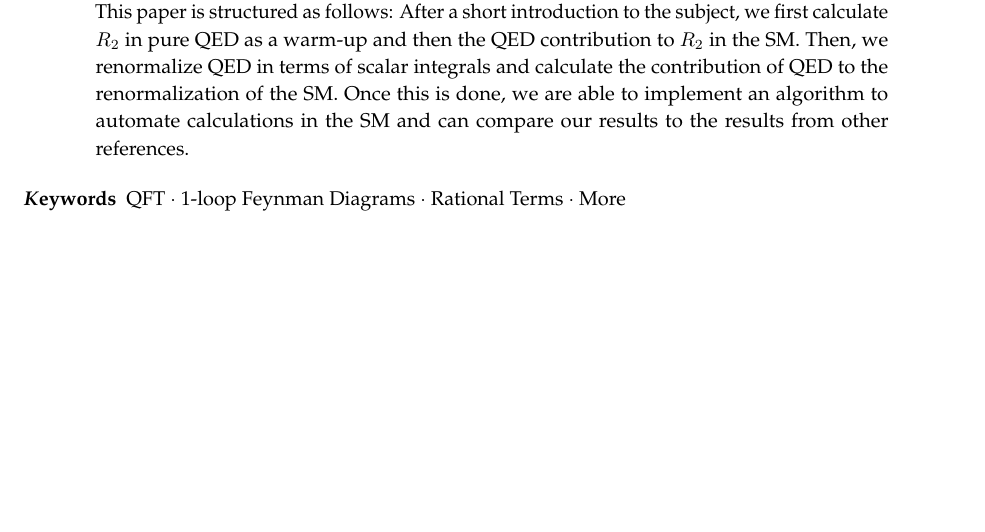
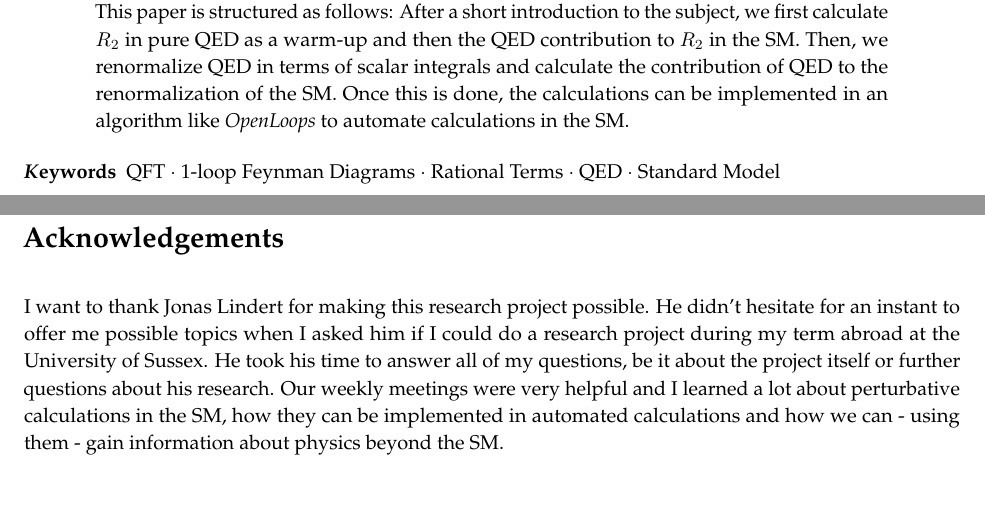
Before and after one commit to jonakley/SussexUniR2, a LaTeX paper (Report/main.tex): part of page 1 of 30 before the commit and two parts of pages 1 and 25 of 31 after it, the two joined at a grey line, cut so that both start at the same text, the shorter picture padded with empty space. The pictures show the PDF file Report/main.pdf that the author committed with the source.

Commit message:
Corrected Abstact and added Acknowledgements

```diff
--- a/Report/main.tex
+++ b/Report/main.tex
@@ -69,11 +69,11 @@
 
 \begin{abstract}
 For years it has been of high interest to automate the calculation of Feynman diagrams in the Standard Model (SM) in order to be able to keep up with the increasing precision of experimental data. A lot of efforts have been made in the early 2000s to make progress in this direction where one of the big milestones was the proof that any amplitude in the SM can be decomposed into a box-, a triangle-, a bubble-, a tadpole-subdiagram and a rational term which can be of two types. In this paper we investigate the $\epsilon$-dimensional contribution of dimensional regularisation to this rational term. If all of the coefficients in the composition into the mentioned subdiagrams alongside the rational terms are known we obtain an effective treelike theory giving us 1-loop results for the whole SM. \\
-This paper is structured as follows: After a short introduction to the subject, we first calculate $R_2$ in pure QED as a warm-up and then the QED contribution to $R_2$ in the SM. Then, we renormalize QED in terms of scalar integrals and calculate the contribution of QED to the renormalization of the SM. Once this is done, we are able to implement an algorithm to automate calculations in the SM and can compare our results to the results from other references.\end{abstract}
+This paper is structured as follows: After a short introduction to the subject, we first calculate $R_2$ in pure QED as a warm-up and then the QED contribution to $R_2$ in the SM. Then, we renormalize QED in terms of scalar integrals and calculate the contribution of QED to the renormalization of the SM. Once this is done, the calculations can be implemented in an algorithm like \textit{OpenLoops} to automate calculations in the SM.\end{abstract}
 
 
 % keywords can be removed
-\keywords{QFT \and 1-loop Feynman Diagrams \and Rational Terms \and More}
+\keywords{QFT \and 1-loop Feynman Diagrams \and Rational Terms \and QED \and Standard Model}
 
 \newpage
 \tableofcontents
@@ -83,6 +83,9 @@ This paper is structured as follows: After a short introduction to the subject,
 \include{Sections/pureQED}
 \include{Sections/QED2SM}
 \include{Sections/Renormalization}
+{\bf\Large Acknowledgements} \\
+
+I want to thank Jonas Lindert for making this research project possible. He didn't hesitate for an instant to offer me possible topics when I asked him if I could do a research project during my term abroad at the University of Sussex. He took his time to answer all of my questions, be it about the project itself or further questions about his research. Our weekly meetings were very helpful and I learned a lot about perturbative calculations in the SM, how they can be implemented in automated calculations and how we can - using them - gain information about physics beyond the SM.
 \include{Sections/Appendices}
 
 
```
Also changed, not shown: Report/main.pdf.
